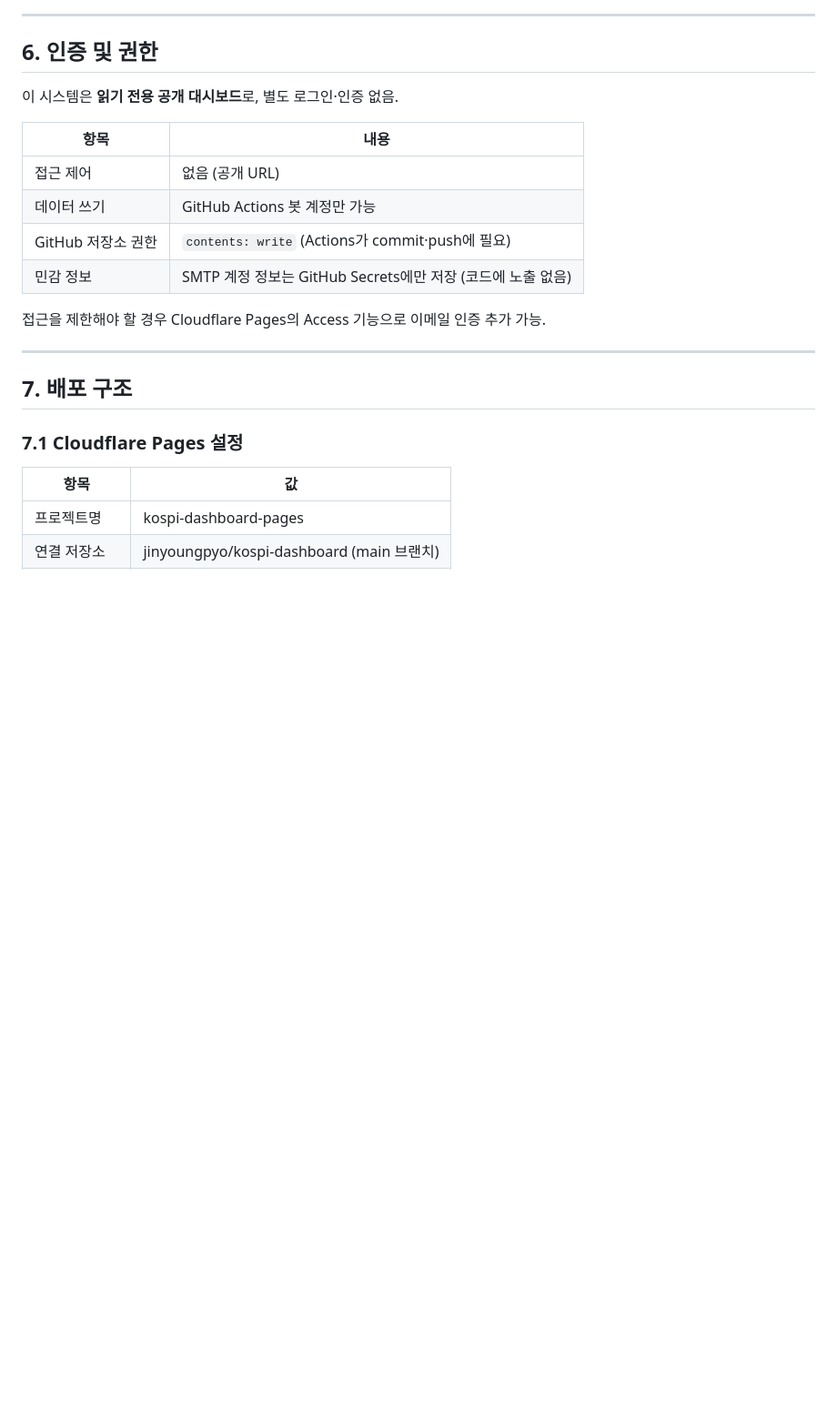
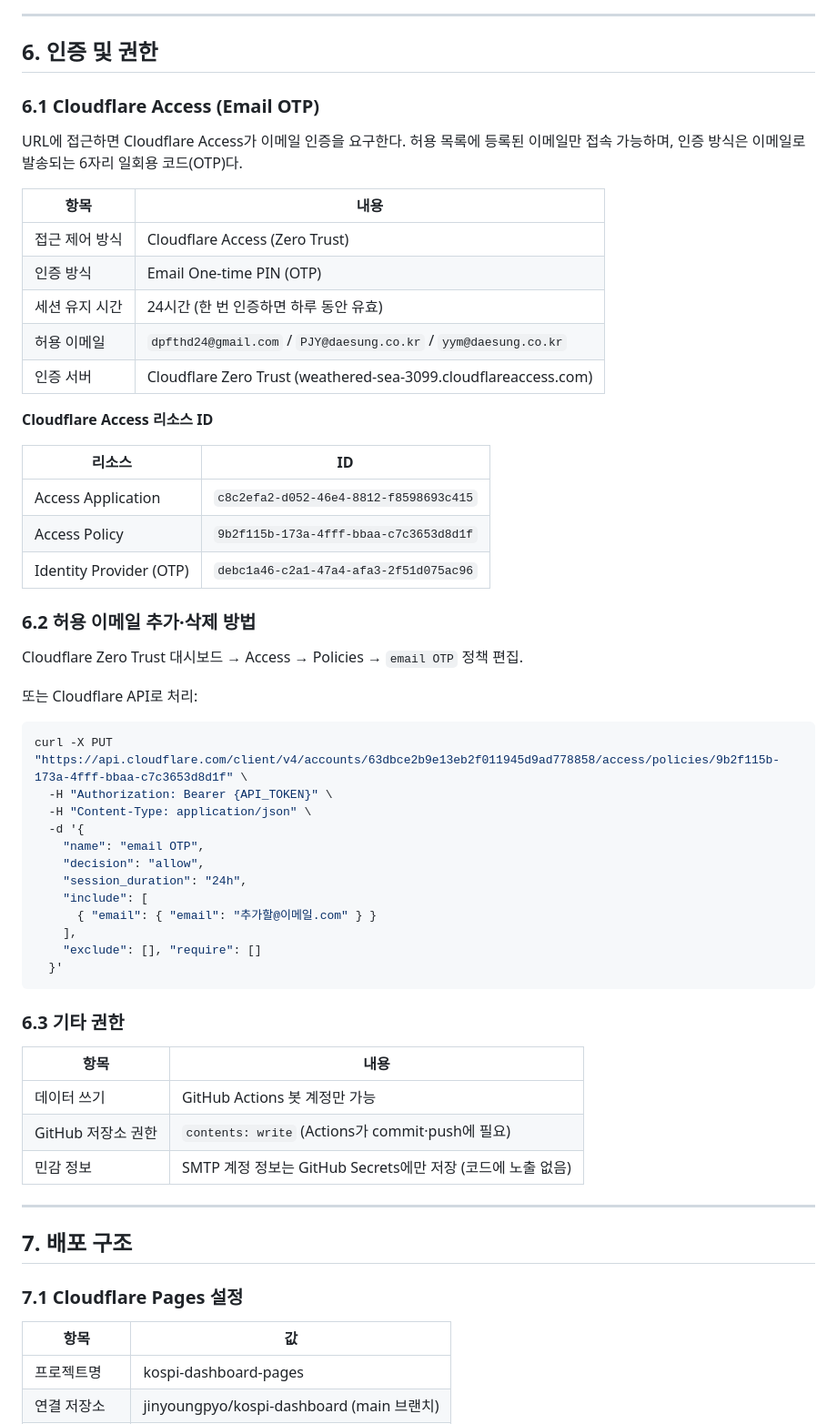
Before and after one commit to jinyoungpyo/kospi-dashboard, a Markdown page: 기술구현서.md, the part around one of its changes. Shown at 91% size. Drawn GitHub-style; blank space fills up the shorter version.

Commit message:
docs: Cloudflare Access Email OTP 인증 내용 반영
Co-Authored-By: Claude Sonnet 4.6 <noreply@anthropic.com>

````diff
--- a/기술구현서.md
+++ b/기술구현서.md
@@ -185,16 +184,54 @@ kospi-dashboard/
 
 ## 6. 인증 및 권한
 
-이 시스템은 **읽기 전용 공개 대시보드**로, 별도 로그인·인증 없음.
+### 6.1 Cloudflare Access (Email OTP)
+
+URL에 접근하면 Cloudflare Access가 이메일 인증을 요구한다. 허용 목록에 등록된 이메일만 접속 가능하며, 인증 방식은 이메일로 발송되는 6자리 일회용 코드(OTP)다.
 
 | 항목 | 내용 |
 |------|------|
-| 접근 제어 | 없음 (공개 URL) |
+| 접근 제어 방식 | Cloudflare Access (Zero Trust) |
+| 인증 방식 | Email One-time PIN (OTP) |
+| 세션 유지 시간 | 24시간 (한 번 인증하면 하루 동안 유효) |
+| 허용 이메일 | `dpfthd24@gmail.com` / `PJY@daesung.co.kr` / `yym@daesung.co.kr` |
+| 인증 서버 | Cloudflare Zero Trust (weathered-sea-3099.cloudflareaccess.com) |
+
+**Cloudflare Access 리소스 ID**
+
+| 리소스 | ID |
+|--------|-----|
+| Access Application | `c8c2efa2-d052-46e4-8812-f8598693c415` |
+| Access Policy | `9b2f115b-173a-4fff-bbaa-c7c3653d8d1f` |
+| Identity Provider (OTP) | `debc1a46-c2a1-47a4-afa3-2f51d075ac96` |
+
+### 6.2 허용 이메일 추가·삭제 방법
+
+Cloudflare Zero Trust 대시보드 → Access → Policies → `email OTP` 정책 편집.
+
+또는 Cloudflare API로 처리:
+
+```bash
+curl -X PUT "https://api.cloudflare.com/client/v4/accounts/63dbce2b9e13eb2f011945d9ad778858/access/policies/9b2f115b-173a-4fff-bbaa-c7c3653d8d1f" \
+  -H "Authorization: Bearer {API_TOKEN}" \
+  -H "Content-Type: application/json" \
+  -d '{
+    "name": "email OTP",
+    "decision": "allow",
+    "session_duration": "24h",
+    "include": [
+      { "email": { "email": "추가할@이메일.com" } }
+    ],
+    "exclude": [], "require": []
+  }'
+```
+
+### 6.3 기타 권한
+
+| 항목 | 내용 |
+|------|------|
 | 데이터 쓰기 | GitHub Actions 봇 계정만 가능 |
 | GitHub 저장소 권한 | `contents: write` (Actions가 commit·push에 필요) |
 | 민감 정보 | SMTP 계정 정보는 GitHub Secrets에만 저장 (코드에 노출 없음) |
-
-접근을 제한해야 할 경우 Cloudflare Pages의 Access 기능으로 이메일 인증 추가 가능.
 
 ---
 
````
Also changed, not shown: other parts of 기술구현서.md (+9 -10 lines), 사용설명서.md (+36 -5 lines).
